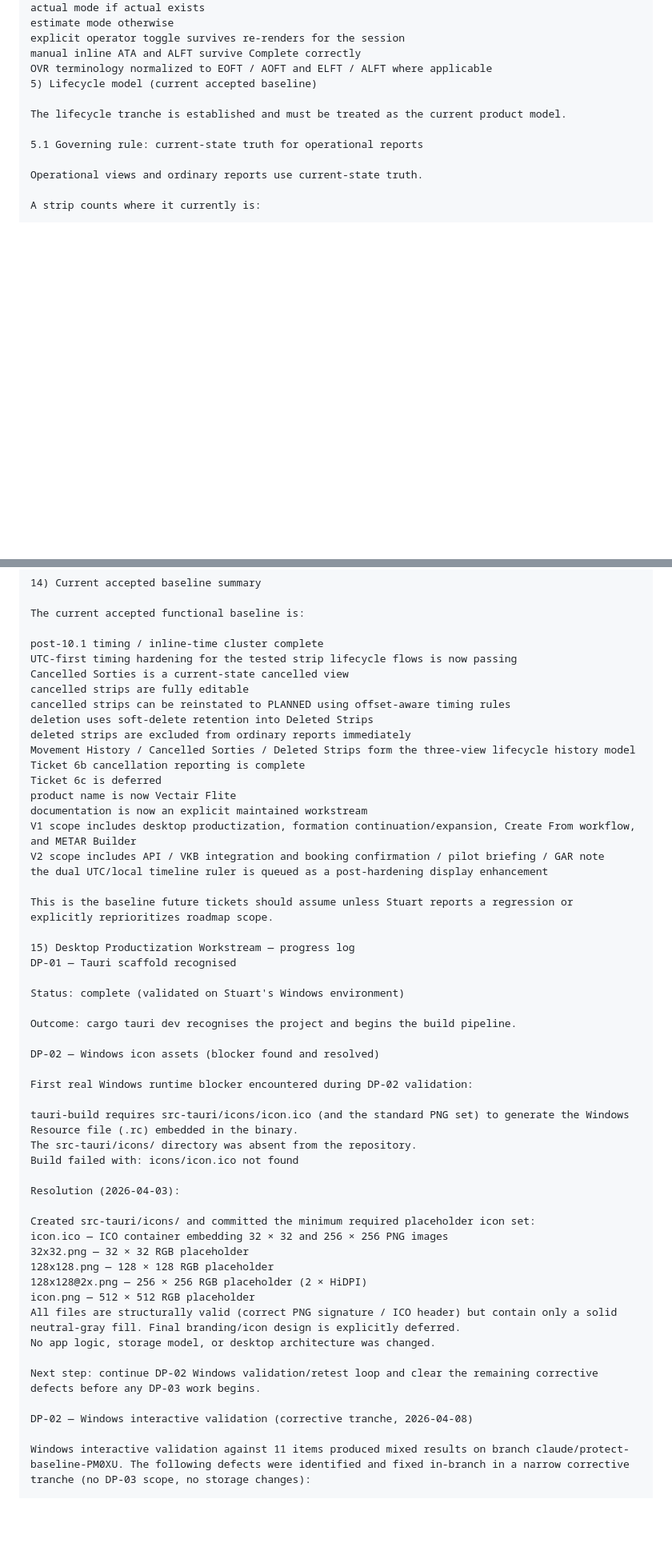
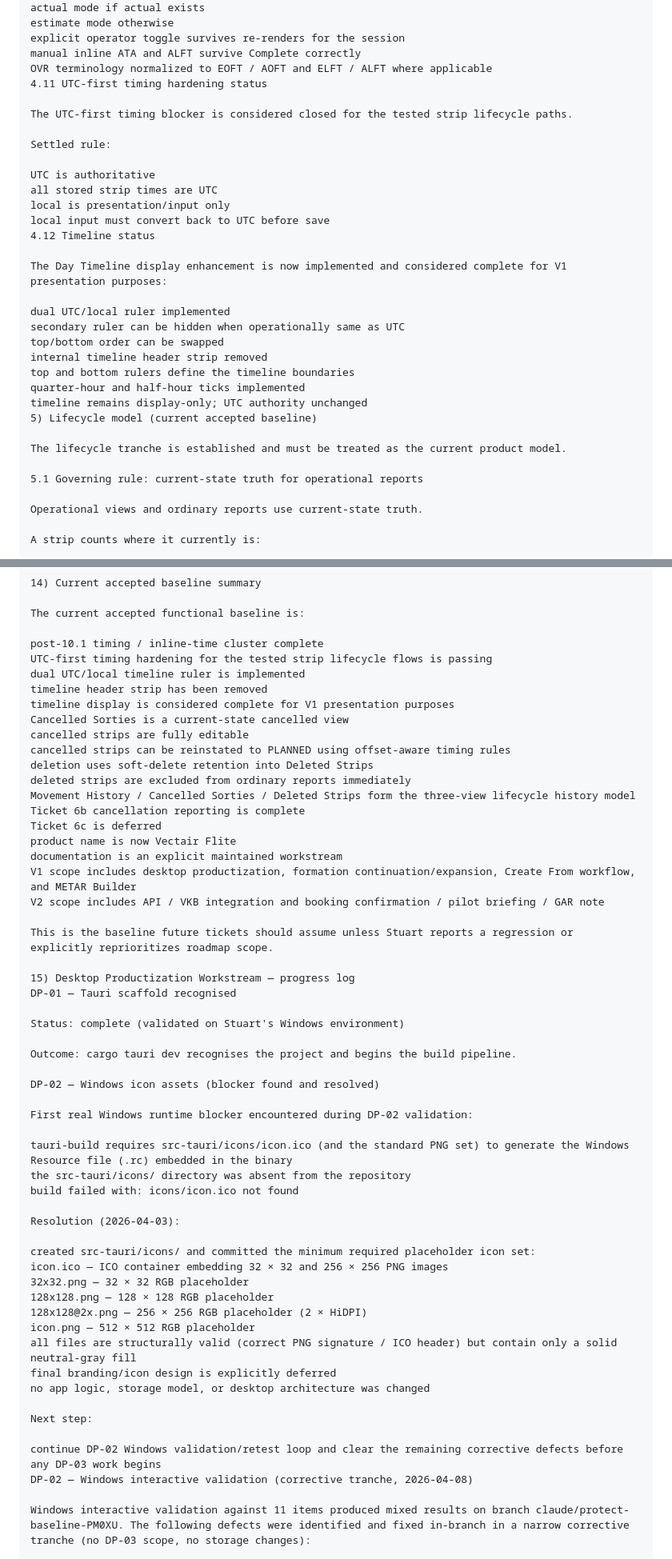
Before and after one commit to Arkmere/FDMS, a Markdown page: STATE.md, 2 parts joined by grey strips. Shown at 80% size. Drawn GitHub-style; blank space fills up the shorter version.

```diff
--- a/STATE.md
+++ b/STATE.md
@@ -342,6 +344,27 @@ estimate mode otherwise
 explicit operator toggle survives re-renders for the session
 manual inline ATA and ALFT survive Complete correctly
 OVR terminology normalized to EOFT / AOFT and ELFT / ALFT where applicable
+4.11 UTC-first timing hardening status
+
+The UTC-first timing blocker is considered closed for the tested strip lifecycle paths.
+
+Settled rule:
+
+UTC is authoritative
+all stored strip times are UTC
+local is presentation/input only
+local input must convert back to UTC before save
+4.12 Timeline status
+
+The Day Timeline display enhancement is now implemented and considered complete for V1 presentation purposes:
+
+dual UTC/local ruler implemented
+secondary ruler can be hidden when operationally same as UTC
+top/bottom order can be swapped
+internal timeline header strip removed
+top and bottom rulers define the timeline boundaries
+quarter-hour and half-hour ticks implemented
+timeline remains display-only; UTC authority unchanged
 5) Lifecycle model (current accepted baseline)
 
 The lifecycle tranche is established and must be treated as the current product model.
@@ -835,7 +855,10 @@ No extra scaffolding unless specifically requested.
 The current accepted functional baseline is:
 
 post-10.1 timing / inline-time cluster complete
-UTC-first timing hardening for the tested strip lifecycle flows is now passing
+UTC-first timing hardening for the tested strip lifecycle flows is passing
+dual UTC/local timeline ruler is implemented
+timeline header strip has been removed
+timeline display is considered complete for V1 presentation purposes
 Cancelled Sorties is a current-state cancelled view
 cancelled strips are fully editable
 cancelled strips can be reinstated to PLANNED using offset-aware timing rules
@@ -845,10 +868,9 @@ Movement History / Cancelled Sorties / Deleted Strips form the three-view lifecy
 Ticket 6b cancellation reporting is complete
 Ticket 6c is deferred
 product name is now Vectair Flite
-documentation is now an explicit maintained workstream
+documentation is an explicit maintained workstream
 V1 scope includes desktop productization, formation continuation/expansion, Create From workflow, and METAR Builder
 V2 scope includes API / VKB integration and booking confirmation / pilot briefing / GAR note
-the dual UTC/local timeline ruler is queued as a post-hardening display enhancement
 
 This is the baseline future tickets should assume unless Stuart reports a regression or explicitly reprioritizes roadmap scope.
 
@@ -863,23 +885,25 @@ DP-02 — Windows icon assets (blocker found and resolved)
 
 First real Windows runtime blocker encountered during DP-02 validation:
 
-tauri-build requires src-tauri/icons/icon.ico (and the standard PNG set) to generate the Windows Resource file (.rc) embedded in the binary.
-The src-tauri/icons/ directory was absent from the repository.
-Build failed with: icons/icon.ico not found
+tauri-build requires src-tauri/icons/icon.ico (and the standard PNG set) to generate the Windows Resource file (.rc) embedded in the binary
+the src-tauri/icons/ directory was absent from the repository
+build failed with: icons/icon.ico not found
 
 Resolution (2026-04-03):
 
-Created src-tauri/icons/ and committed the minimum required placeholder icon set:
+created src-tauri/icons/ and committed the minimum required placeholder icon set:
 icon.ico — ICO container embedding 32 × 32 and 256 × 256 PNG images
 32x32.png — 32 × 32 RGB placeholder
 128x128.png — 128 × 128 RGB placeholder
 128x128@2x.png — 256 × 256 RGB placeholder (2 × HiDPI)
 icon.png — 512 × 512 RGB placeholder
-All files are structurally valid (correct PNG signature / ICO header) but contain only a solid neutral-gray fill. Final branding/icon design is explicitly deferred.
-No app logic, storage model, or desktop architecture was changed.
+all files are structurally valid (correct PNG signature / ICO header) but contain only a solid neutral-gray fill
+final branding/icon design is explicitly deferred
+no app logic, storage model, or desktop architecture was changed
 
-Next step: continue DP-02 Windows validation/retest loop and clear the remaining corrective defects before any DP-03 work begins.
+Next step:
 
+continue DP-02 Windows validation/retest loop and clear the remaining corrective defects before any DP-03 work begins
 DP-02 — Windows interactive validation (corrective tranche, 2026-04-08)
 
 Windows interactive validation against 11 items produced mixed results on branch claude/protect-baseline-PM0XU. The following defects were identified and fixed in-branch in a narrow corrective tranche (no DP-03 scope, no storage changes):
```
Also changed, not shown: other parts of STATE.md (+126 -177 lines).
